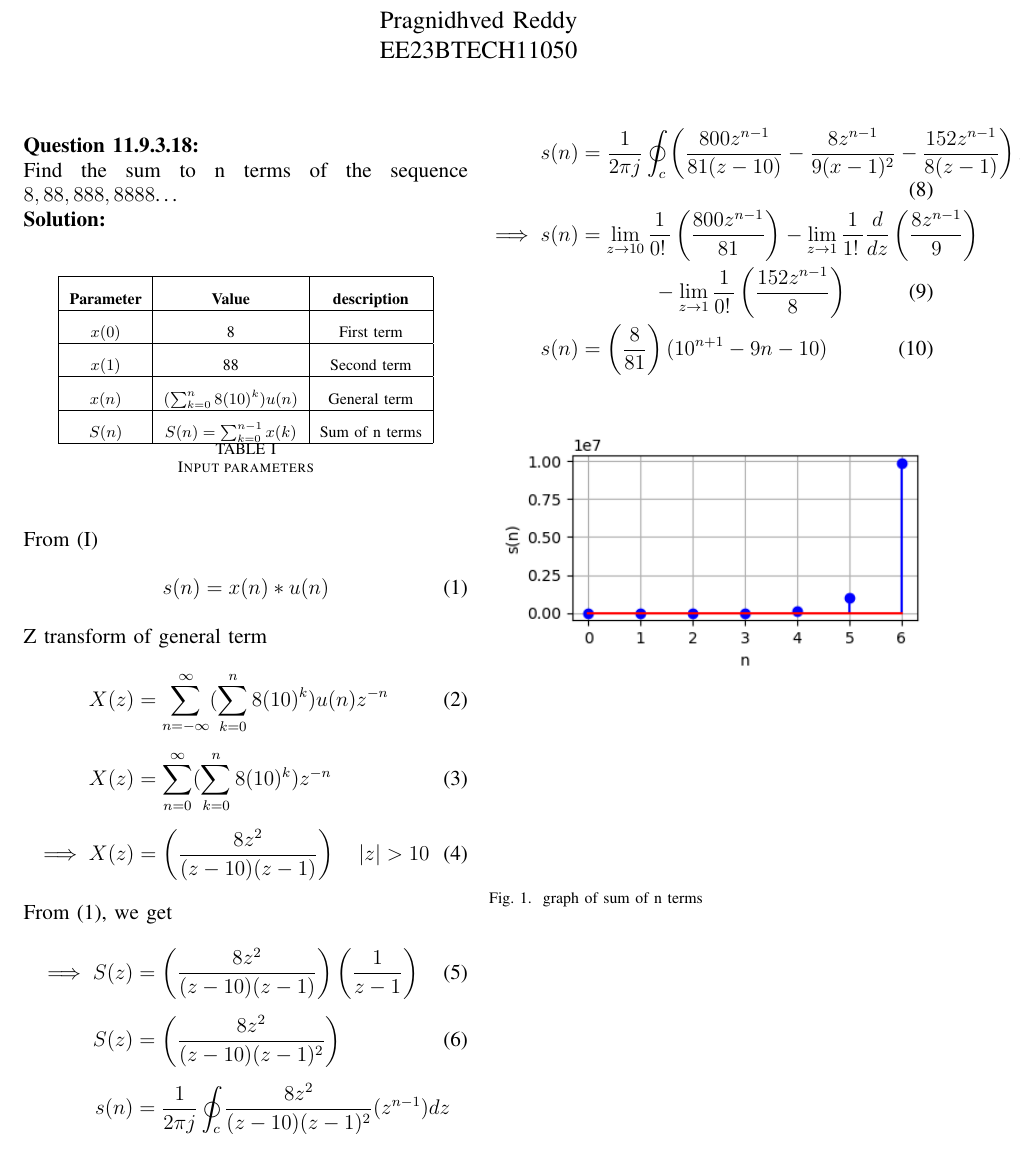
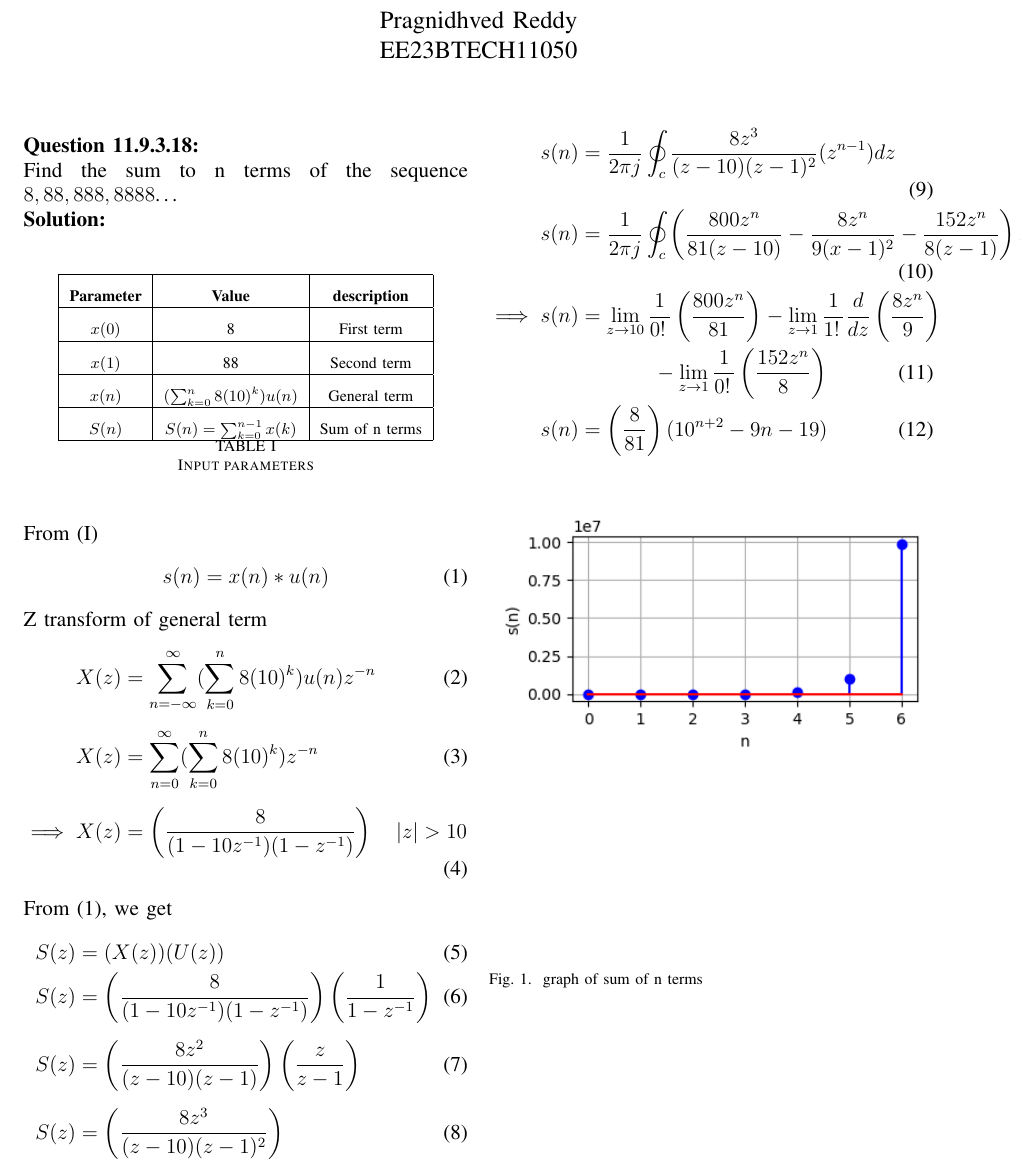
Before and after one commit to pragnidhved/signals-and-systems, a LaTeX paper (11.9.3.18/problem2.tex): part of the page, cut so that both start at the same text. The pictures show the PDF file 11.9.3.18/problem2.pdf that the author committed with the source.

Commit message:
Add files via upload

```diff
--- a/11.9.3.18/problem2.tex
+++ b/11.9.3.18/problem2.tex
@@ -35,19 +35,20 @@ $S(n)$ & $S(n)=\sum^{n-1}_{k=0}x(k)$ & Sum of n terms \\ \hline
  \begin{align}
  X(z)&=\sum_{n=-\infty}^{\infty}(\sum_{k=0}^{n}8(10)^k)u(n)z^{-n}\\[6pt]
  X(z)&=\sum_{n=0}^{\infty}(\sum_{k=0}^{n}8(10)^k)z^{-n}\\[6pt]
- \implies X(z)&=\left(\frac{8z^2}{(z-10)(z-1)}\right) \quad \abs{z}>10
+ \implies X(z)&=\left(\frac{8}{(1-10z^{-1})(1-z^{-1})}\right) \quad \abs{z}>10
 \end{align}
 From \eqref{eq:1}, we get
  \begin{align}
- \label{eq:6}
- \implies S(z)&=\left(\frac{8z^2}{(z-10)(z-1)}\right)\left(\frac{1}{z-1}\right)\\[6pt]
- S(z)&=\left(\frac{8z^2}{(z-10)(z-1)^2}\right)\\[6pt]
- s(n)&=\frac{1}{2\pi j}\oint_{c}\frac{8z^2}{(z-10)(z-1)^2}(z^{n-1})dz
+ S(z)&=(X(z))(U(z))\\
+ S(z)&=\left(\frac{8}{(1-10z^{-1})(1-z^{-1})}\right)\left(\frac{1}{1-z^{-1}}\right)\\[6pt]
+  S(z)&=\left(\frac{8z^2}{(z-10)(z-1)}\right)\left(\frac{z}{z-1}\right)\\[6pt]
+ S(z)&=\left(\frac{8z^3}{(z-10)(z-1)^2}\right)
  \end{align}
-\begin{align}
-s(n)&=\frac{1}{2\pi j} \oint_{c} \left(\frac{800z^{n-1}}{81(z-10)}-\frac{8z^{n-1}}{9(x-1)^2}-\frac{152z^{n-1}}{8(z-1)}\right)z^{n-1}dz\\
-\notag \implies s(n)&=\lim_{z\to10}\frac{1}{0\displaystyle !\,}\left(\frac{800z^{n-1}}{81}\right)-\lim_{z\to1}\frac{1}{1\displaystyle !\,}\frac{d}{dz}\left(\frac{8z^{n-1}}{9}\right) \\ &~~~~~~~~~~-\lim_{z\to1}\frac{1}{0\displaystyle !\,}\left(\frac{152z^{n-1}}{8}\right)\\
- s(n)&=\left(\frac{8}{81}\right)(10^{n+1}-9n-10)
+ \begin{align}
+ s(n)&=\frac{1}{2\pi j}\oint_{c}\frac{8z^3}{(z-10)(z-1)^2}(z^{n-1})dz\\
+s(n)&=\frac{1}{2\pi j} \oint_{c} \left(\frac{800z^{n}}{81(z-10)}-\frac{8z^{n}}{9(x-1)^2}-\frac{152z^{n}}{8(z-1)}\right)z^{n-1}dz\\
+\notag \implies s(n)&=\lim_{z\to10}\frac{1}{0\displaystyle !\,}\left(\frac{800z^{n}}{81}\right)-\lim_{z\to1}\frac{1}{1\displaystyle !\,}\frac{d}{dz}\left(\frac{8z^{n}}{9}\right) \\ &~~~~~~~~~~-\lim_{z\to1}\frac{1}{0\displaystyle !\,}\left(\frac{152z^{n}}{8}\right)\\
+ s(n)&=\left(\frac{8}{81}\right)(10^{n+2}-9n-19)
 \end{align}
 \begin{figure}[h!]
     \centering
```
Also changed, not shown: 11.9.3.18/problem2.pdf, 2 other files.
